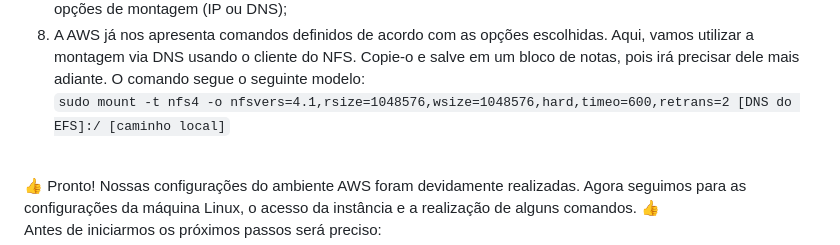
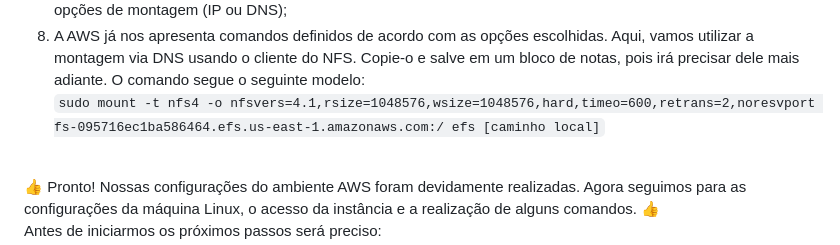
Before and after one commit to pedrohdabramo787/Atividade_Linux_AWS_CompassUOL, a Markdown page: README.md, the part around one of its changes. Rendered like a GitHub page.

```diff
--- a/README.md
+++ b/README.md
@@ -158,7 +158,7 @@ Antes, vamos configurar um grupo de segurança que será utilizada para a rede d
 <li>Revise as informações e clique em Criar para terminar;</li>
 <li>Na lista de sistemas criados, abra o sistema de arquivos recém-feito e clique no botão Anexar para visualizar as opções de montagem (IP ou DNS);</li>
 <li>A AWS já nos apresenta comandos definidos de acordo com as opções escolhidas. Aqui, vamos utilizar a montagem via DNS usando o cliente do NFS. Copie-o e salve em um bloco de notas, pois irá precisar dele mais adiante. O comando segue o seguinte modelo:</li>
-<code>sudo mount -t nfs4 -o nfsvers=4.1,rsize=1048576,wsize=1048576,hard,timeo=600,retrans=2 [DNS do EFS]:/ [caminho local]</code>
+<code>sudo mount -t nfs4 -o nfsvers=4.1,rsize=1048576,wsize=1048576,hard,timeo=600,retrans=2,noresvport fs-095716ec1ba586464.efs.us-east-1.amazonaws.com:/ efs [caminho local]</code>
 </ol>
 
 <br>
```
Also changed, not shown: other parts of README.md (+2 -2 lines).
